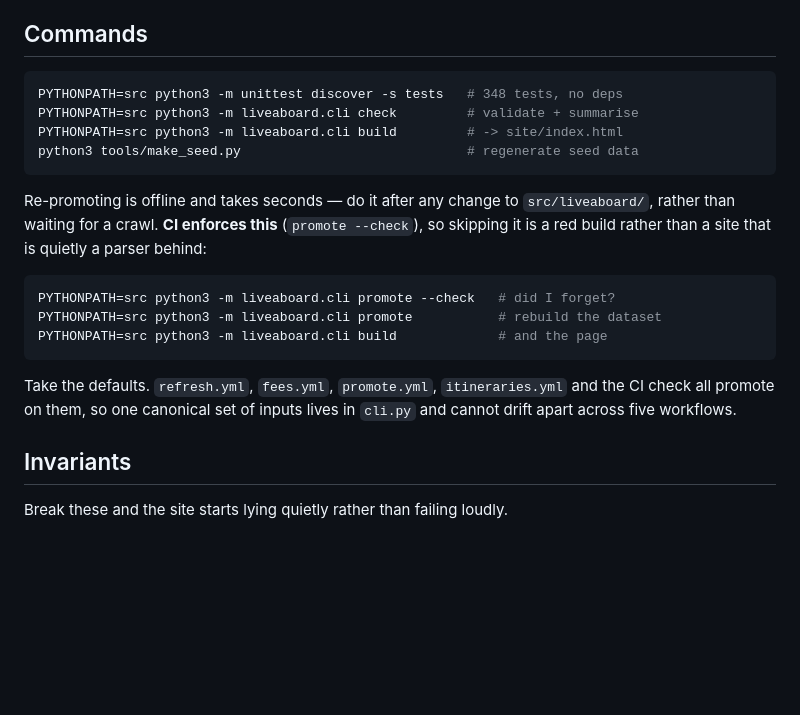
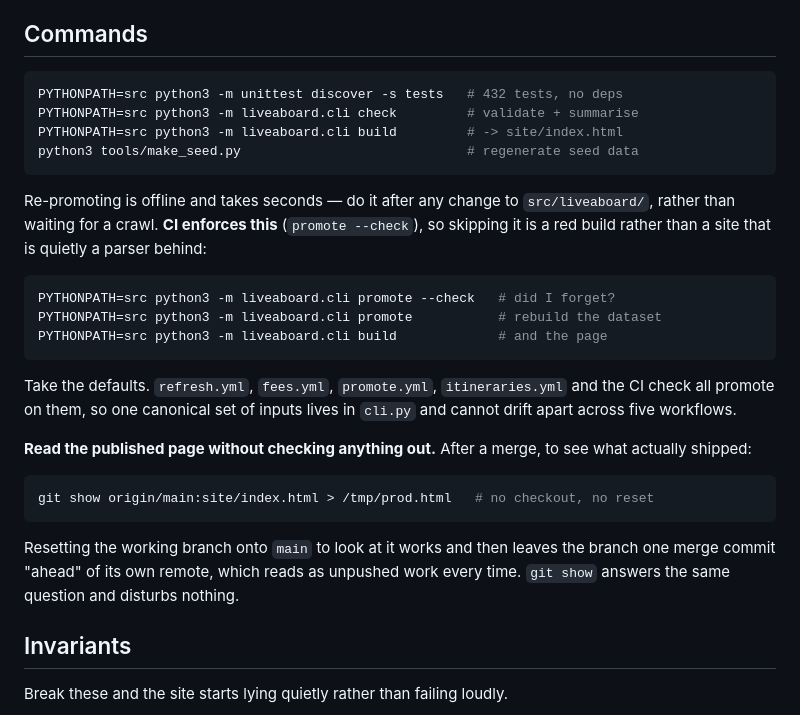
Before and after one commit to PaludaNCode/Liveaboard, a Markdown page: CLAUDE.md, the part around the change. Drawn GitHub-style; blank space fills up the shorter version.

Commit message:
docs: read the published page without checking it out
Resetting the working branch onto main to see what shipped works, and
then leaves the branch one merge commit ahead of its own remote -- which
reads as unpushed work every time, twice today. `git show` answers the
same question and disturbs nothing.

Also corrects the test count at the top of the file: 348 was true a
while ago and is 432 now. A stale number in the first code block of the
file every agent reads first is the same quiet inaccuracy this project
exists to correct in other people.

Co-Authored-By: Claude Opus 5 <noreply@anthropic.com>
Claude-Session: https://claude.ai/code/session_01CFckrML9xXg9sydCRXKdPK

````diff
--- a/CLAUDE.md
+++ b/CLAUDE.md
@@ -6,7 +6,7 @@ price and reassembles the real bill. See README.md for the domain.
 ## Commands
 
 ```bash
-PYTHONPATH=src python3 -m unittest discover -s tests   # 348 tests, no deps
+PYTHONPATH=src python3 -m unittest discover -s tests   # 432 tests, no deps
 PYTHONPATH=src python3 -m liveaboard.cli check         # validate + summarise
 PYTHONPATH=src python3 -m liveaboard.cli build         # -> site/index.html
 python3 tools/make_seed.py                             # regenerate seed data
@@ -26,6 +26,17 @@ PYTHONPATH=src python3 -m liveaboard.cli build             # and the page
 Take the defaults. `refresh.yml`, `fees.yml`, `promote.yml`, `itineraries.yml`
 and the CI check all promote on them, so one canonical set of inputs lives in
 `cli.py` and cannot drift apart across five workflows.
+
+**Read the published page without checking anything out.** After a merge, to
+see what actually shipped:
+
+```bash
+git show origin/main:site/index.html > /tmp/prod.html   # no checkout, no reset
+```
+
+Resetting the working branch onto `main` to look at it works and then leaves
+the branch one merge commit "ahead" of its own remote, which reads as unpushed
+work every time. `git show` answers the same question and disturbs nothing.
 
 ## Invariants
 
````
